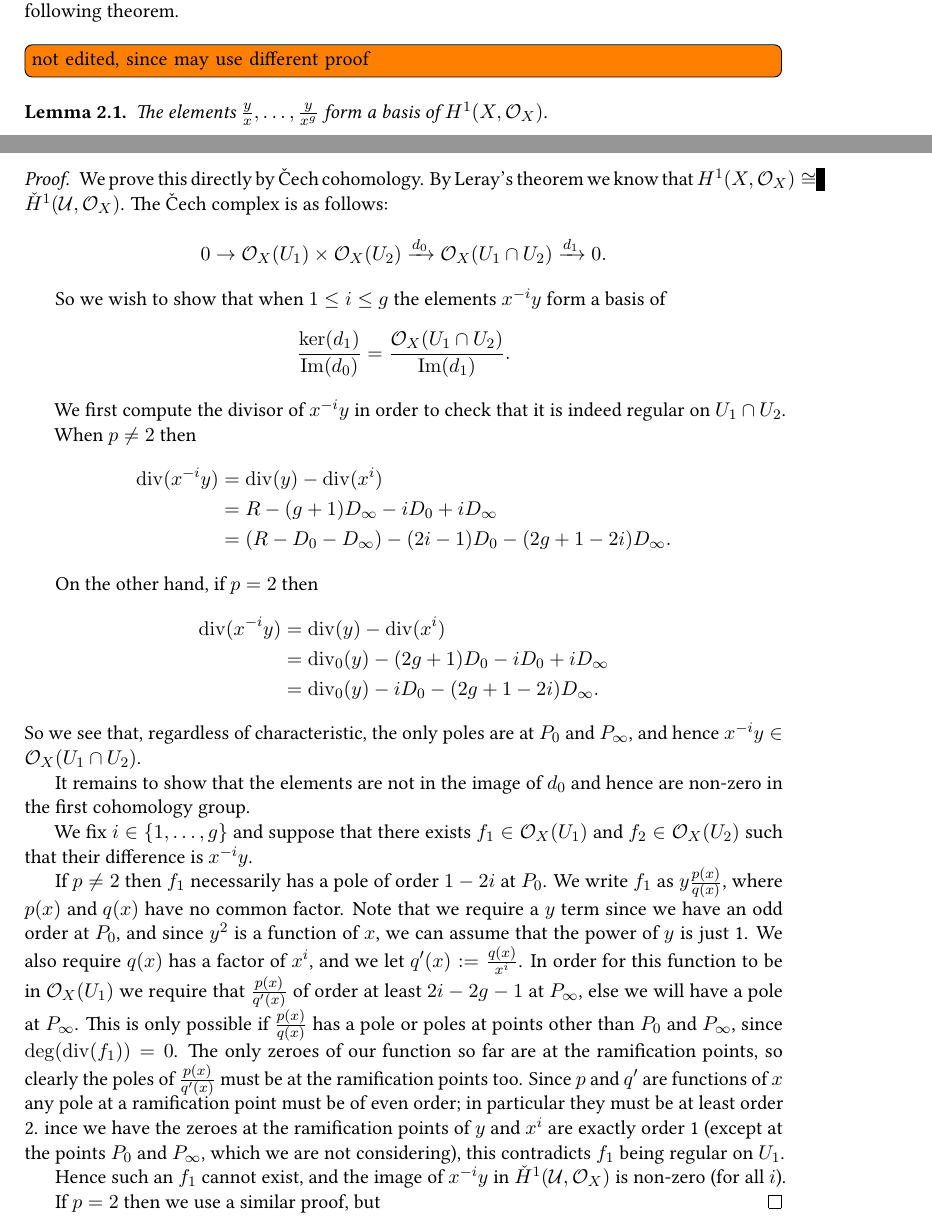
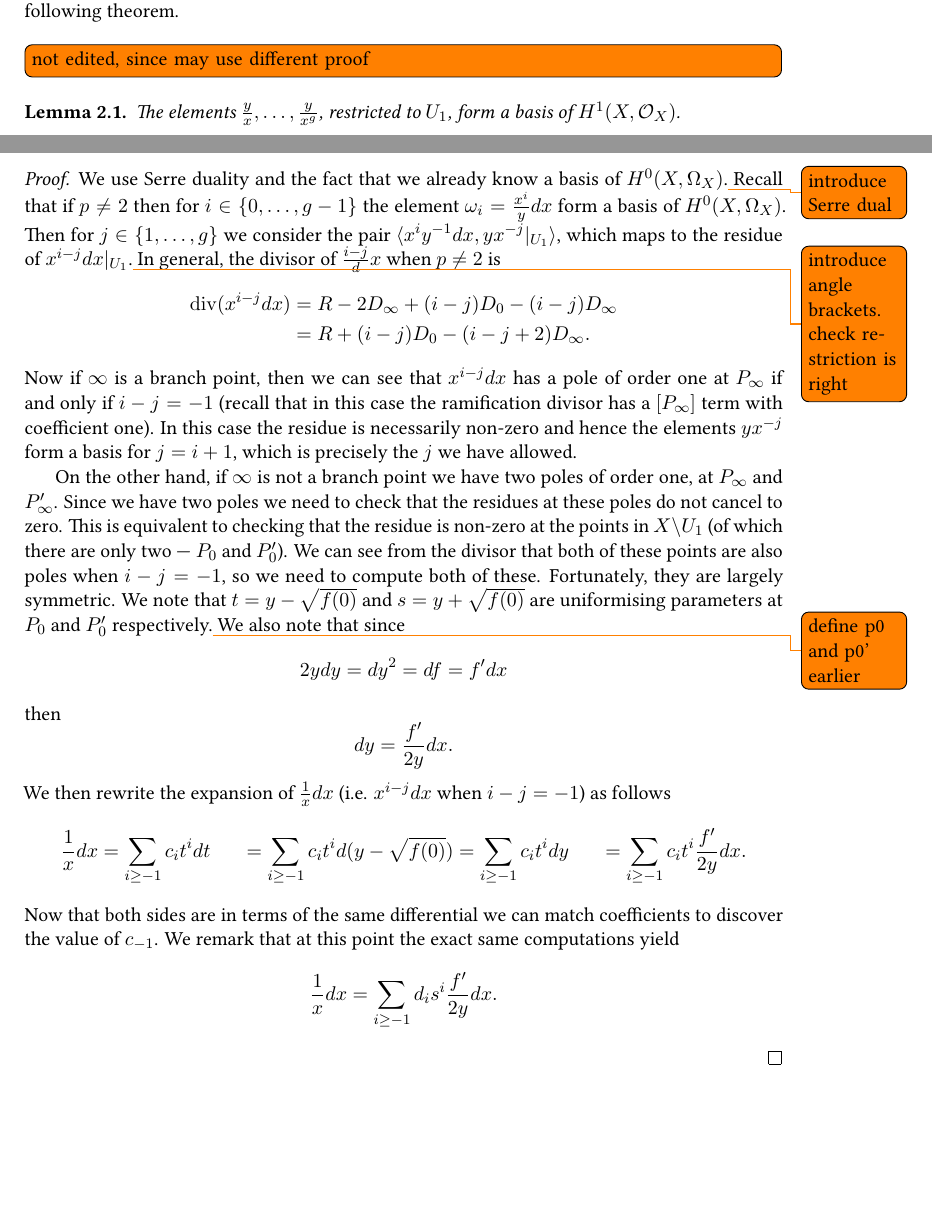
Before and after one commit to joetait/tex, a LaTeX document (mywork/De-Rham_cohomology/simul_char/basis.tex): two parts of pages 3 and 4 of 14 before the commit and two parts of pages 3 and 4 of 13 after it, joined at a grey line, cut so that both start at the same text, the shorter picture padded with empty space. Compiled offline with pdfLaTeX.

Commit message:
started to change proof of basis for H1

```diff
--- a/mywork/De-Rham_cohomology/simul_char/basis.tex
+++ b/mywork/De-Rham_cohomology/simul_char/basis.tex
@@ -262,61 +262,49 @@ We now compute the basis of $H^1(X,\cO_X)$, and then state the basis of $\derham
 \todo[inline]{not edited, since may use different proof}
 \begin{lem}\label{basish1}
 
- The elements $\frac{y}{x}, \ldots , \frac{y}{x^g}$ form a basis of $H^1(X,\cO_X)$.
+ The elements $\frac{y}{x}, \ldots , \frac{y}{x^g}$, restricted to $U_1$, form a basis of $H^1(X,\cO_X)$.
 
 \end{lem}
 \begin{proof}
+We use Serre duality and the fact that we already know a basis of $\hzero$.\todo{introduce Serre dual}
+Recall that if $p\neq 2$ then for $i \in \{0,\ldots, g-1\}$ the element $\omega_i = \frac{x^i}{y}dx$ form a basis of $\hzero$.
+Then for $j\in \{1, \ldots, g\}$  we consider the pair $\langle x^iy^{-1}dx, yx^{-j}|_{U_1}\rangle$, which maps to the residue of $x^{i-j}dx|_{U_1}$.\todo{introduce angle brackets. check restriction is right}
+In general, the divisor of $\frac{i-j}dx$ when $p\neq 2$ is
+\begin{align*}
+\di(x^{i-j}dx) & = R - 2D_\infty +(i-j)D_0 - (i-j)D_\infty \\
+& = R + (i-j)D_0 - (i-j+2)D_\infty.
+\end{align*}
+Now if $\infty$ is a branch point, then we can see that $x^{i-j}dx$ has a pole of order one at $P_\infty$ if and only if $i-j = -1$ (recall that in this case the ramification divisor has a $[P_\infty]$ term with coefficient one).
+In this case the residue is necessarily non-zero and hence the elements $yx^{-j}$ form a basis for $j= i+1$, which is precisely the $j$ we have allowed.
 
-We prove this directly by \cech cohomology.
-By Leray's theorem we know that $H^1(X,\cO_X) \cong \check{H}^1(\cU,\cO_X)$.
-The \cech complex is as follows:
-\begin{equation*}
-0 \rightarrow \cO_X(U_1) \times \cO_X(U_2) \xrightarrow{d_0} \cO_X(U_1 \cap U_2) \xrightarrow{d_1} 0.
-\end{equation*}
+On the other hand, if $\infty$ is not a branch point we have two poles of order one, at $P_\infty$ and $P_\infty'$.
+Since we have two poles we need to check that the residues at these poles do not cancel to zero.
+This is equivalent to checking that the residue is non-zero at the points in $X\backslash U_1$ (of which there are only two --- $P_0$ and $P_0'$).
+We can see from the divisor that both of these points are also poles when $i-j=-1$, so we need to compute both of these.
+Fortunately, they are largely symmetric.
+We note that $t=y-\sqrt{f(0)}$ and $s=y+\sqrt{f(0)}$ are uniformising parameters at $P_0$ and $P_0'$ respectively.\todo{define p0 and p0' earlier}
+We also note that since
+\[
+2ydy = dy^2 = df = f'dx
+\]
+then
+\[
+dy=\frac{f'}{2y}dx.
+\]
+We then rewrite the expansion of $\frac{1}{x}dx$ (i.e. $x^{i-j}dx$ when $i-j=-1$) as follows
+\begin{align*}
+\frac{1}{x}dx & = \sum_{i\geq -1}c_it^i dt
+& = \sum_{i\geq -1}c_it^i d(y-\sqrt{f(0)})
+& = \sum_{i\geq -1}c_it^i dy
+& = \sum_{i\geq -1}c_it^i \frac{f'}{2y}dx.
+\end{align*}
+Now that both sides are in terms of the same differential we can match coefficients to discover the value of $c_{-1}$.
+We remark that at this point the exact same computations yield
+\[
+\frac{1}{x}dx = \sum_{i\geq -1}d_is^i \frac{f'}{2y}dx.
+\]
+\end{proof}
 
-So we wish to show that when $1 \leq i \leq g$ the elements $x^{-i}y$ form a basis of
-\begin{equation*}
-\frac{\ker (d_1)}{\Ima (d_0)} = \frac{ \cO_X(U_1 \cap U_2)}{\Ima (d_1)}.
-\end{equation*}
-
-
-We first compute the divisor of $x^{-i}y$ in order to check that it is indeed regular on $U_1 \cap U_2$.
-
-When $p \neq 2$ then
-\begin{align*}
-    \di(x^{-i}y) & = \di(y) - \di(x^i) \\
-    & = R - (g+1)D_\infty - iD_0 + iD_\infty \\
-    & = (R - D_0 - D_\infty) -(2i-1)D_0 - (2g +1 -2i)D_\infty.
-\end{align*}
-
-On the other hand, if $p =2$ then
-\begin{align*}
-    \di(x^{-i}y) & = \di(y) - \di(x^i) \\
-    & = \di_0(y) - (2g+1)D_0 -iD_0 + iD_\infty \\
-    & = \di_0(y) -iD_0 - ( 2g + 1 -2i)D_\infty.
-\end{align*}
-So we see that, regardless of characteristic, the only poles are at $P_0$ and $P_\infty$, and hence $x^{-i}y \in \cO_X(U_1 \cap U_2)$.
-
-It remains to show that the elements are not in the image of $d_0$ and hence are non-zero in the first cohomology group.
-
-We  fix $i \in \{1, \ldots, g\}$ and suppose that there exists $f_1 \in \cO_X(U_1)$ and $f_2 \in \cO_X(U_2)$ such that their difference is $x^{-i}y$.
-
-
-If $p \neq 2$ then $f_1$ necessarily has a pole of order $1-2i$ at $P_0$.
-We write $f_1$ as $y \frac{p(x)}{q(x)}$, where $p(x)$ and $q(x)$ have no common factor.
-Note that we require a $y$ term since we have an odd order at $P_0$, and since $y^2$ is a function of $x$, we can assume that the power of $y$ is just 1.
-We also require $q(x)$ has a factor of $x^i$, and we let $q'(x) : = \frac{q(x)}{x^i}$.
-In order for this function to be in $\cO_X(U_1)$ we require that $\frac{p(x)}{q'(x)}$ of order at least $2i-2g-1$ at $P_\infty$, else we will have a pole at $P_\infty$.
-This is only possible if $\frac{p(x)}{q(x)}$ has a pole or poles at points other than $P_0$ and $P_\infty$, since $\deg(\di(f_1)) = 0$.
-The only zeroes of our function so far are at the ramification points, so clearly the poles of $\frac{p(x)}{q'(x)}$ must be at the ramification points too.
-Since $p$ and $q'$ are functions of $x$ any pole at a ramification point must be of even order; in particular they must be at least order 2.
-ince we have the zeroes at the ramification points of $y$ and $x^i$ are exactly order 1 (except at the points $P_0$ and $P_\infty$, which we are not considering), this contradicts $f_1$ being regular on $U_1$.
-
-Hence such an $f_1$ cannot exist, and the image of $x^{-i}y$ in $\check{H}^1(\cU,\cO_X)$ is non-zero (for all $i$).
-
-
-If $p=2$ then we use a similar proof, but
-\end{proof}
 
 
 In order to state the basis of $\derhamhone$, as well as to shorten the proof of the following proposition, we define the following polynomials and differentials.
```
